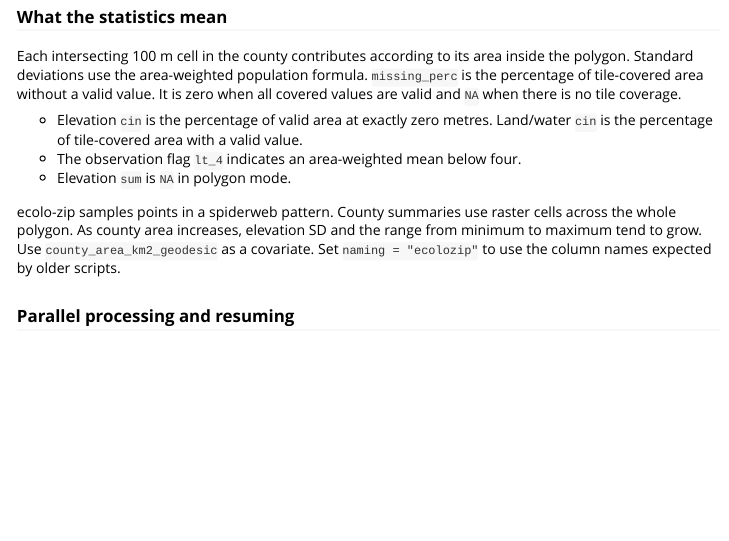
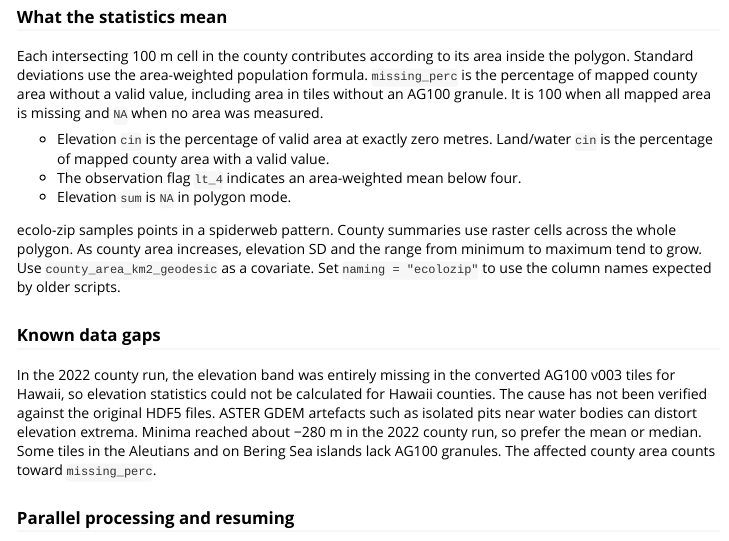
Before and after one commit to da-wi/traktr, an R Markdown document (vignettes/articles/county-aster.Rmd): the page in a window 1100 px wide, from 1240 px down. Rendered offline with R 4.5, knitr and Pandoc, with nearby package versions.

Commit message:
Document known ASTER GED data gaps
Note that the converted Hawaii tiles had no elevation values in the
2022 county run, that GDEM pits near water bodies can produce strongly
negative minima, and that area without AG100 granules counts toward
missing_perc.

```diff
--- a/vignettes/articles/county-aster.Rmd
+++ b/vignettes/articles/county-aster.Rmd
@@ -79,11 +79,12 @@ to kelvin.
 
 Each intersecting 100 m cell in the county contributes according to its area
 inside the polygon. Standard deviations use the area-weighted population formula.
-`missing_perc` is the percentage of tile-covered area without a valid value. It
-is zero when all covered values are valid and `NA` when there is no tile coverage.
+`missing_perc` is the percentage of mapped county area without a valid value,
+including area in tiles without an AG100 granule. It is 100 when all mapped area
+is missing and `NA` when no area was measured.
 
 - Elevation `cin` is the percentage of valid area at exactly zero metres.
-  Land/water `cin` is the percentage of tile-covered area with a valid value.
+  Land/water `cin` is the percentage of mapped county area with a valid value.
 - The observation flag `lt_4` indicates an area-weighted mean below four.
 - Elevation `sum` is `NA` in polygon mode.
 
@@ -92,6 +93,16 @@ cells across the whole polygon. As county area increases, elevation SD and the
 range from minimum to maximum tend to grow. Use `county_area_km2_geodesic` as a
 covariate. Set `naming = "ecolozip"` to use the column names expected by older
 scripts.
+
+### Known data gaps
+
+In the 2022 county run, the elevation band was entirely missing in the
+converted AG100 v003 tiles for Hawaii, so elevation statistics could not be
+calculated for Hawaii counties. The cause has not been verified against the
+original HDF5 files. ASTER GDEM artefacts such as isolated pits near water bodies can distort
+elevation extrema. Minima reached about −280 m in the 2022 county run, so prefer
+the mean or median. Some tiles in the Aleutians and on Bering Sea islands lack
+AG100 granules. The affected county area counts toward `missing_perc`.
 
 ### Parallel processing and resuming
 
```
Also changed, not shown: NEWS.md (+1 -0 lines), R/aster_dictionary.R (+9 -1 lines), R/attach_aster_ged.R (+8 -0 lines), 2 other files.
